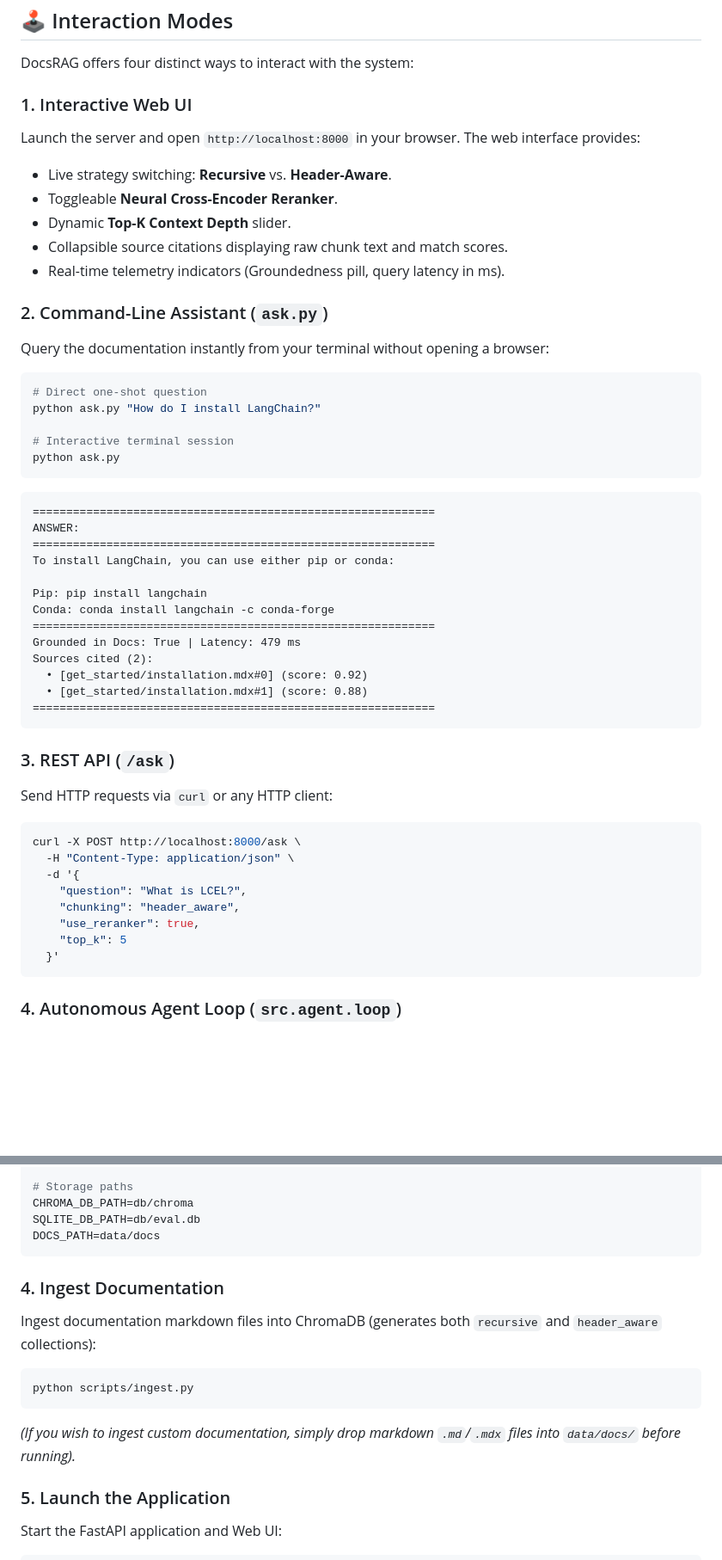
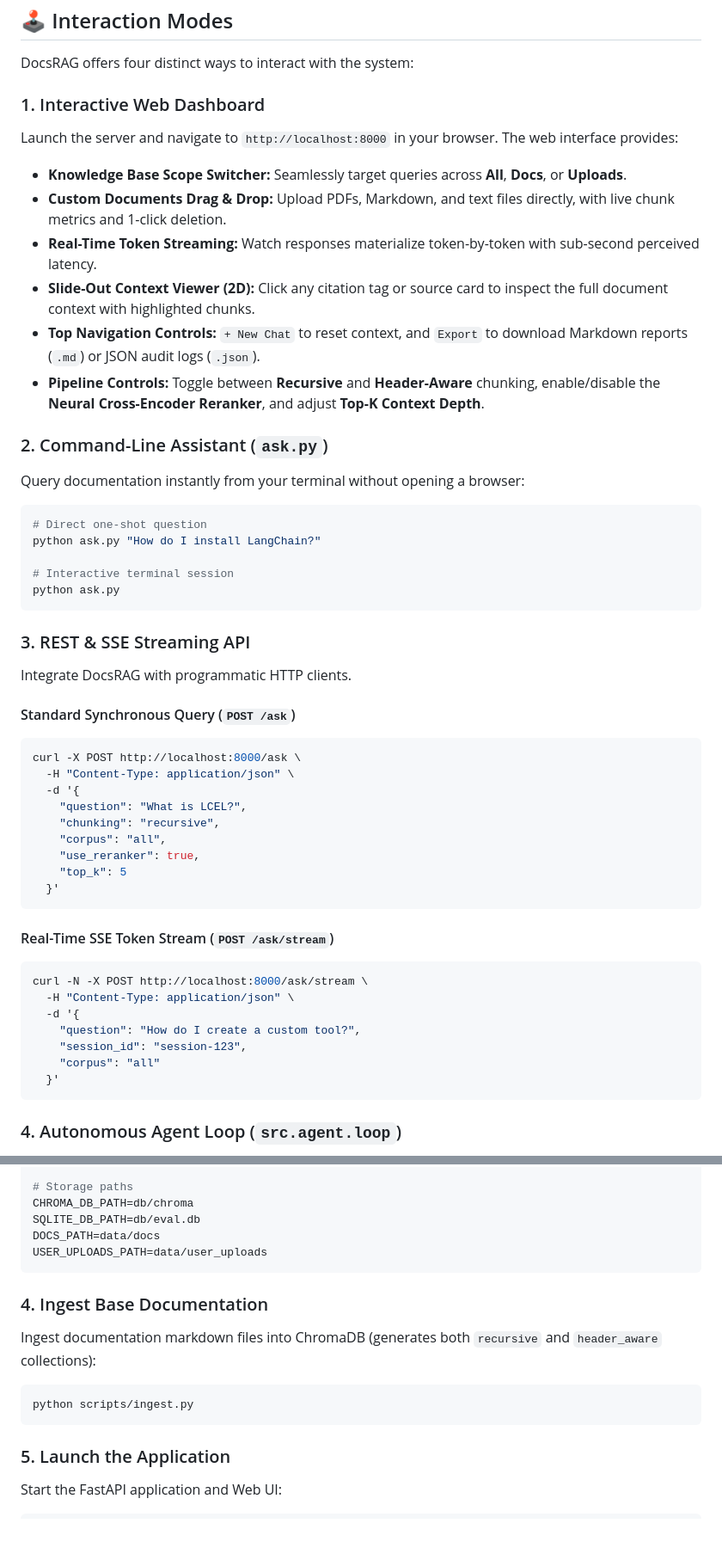
Before and after one commit to kalpit118/DocsRAG, a Markdown page: README.md, 2 parts joined by grey strips. Shown at 86% size. GitHub-like rendering; blank space fills up the shorter version.

````diff
--- a/README.md
+++ b/README.md
@@ -99,16 +111,17 @@ flowchart TD
 
 DocsRAG offers four distinct ways to interact with the system:
 
-### 1. Interactive Web UI
-Launch the server and open `http://localhost:8000` in your browser. The web interface provides:
-- Live strategy switching: **Recursive** vs. **Header-Aware**.
-- Toggleable **Neural Cross-Encoder Reranker**.
-- Dynamic **Top-K Context Depth** slider.
-- Collapsible source citations displaying raw chunk text and match scores.
-- Real-time telemetry indicators (Groundedness pill, query latency in ms).
+### 1. Interactive Web Dashboard
+Launch the server and navigate to `http://localhost:8000` in your browser. The web interface provides:
+- **Knowledge Base Scope Switcher:** Seamlessly target queries across **All**, **Docs**, or **Uploads**.
+- **Custom Documents Drag & Drop:** Upload PDFs, Markdown, and text files directly, with live chunk metrics and 1-click deletion.
+- **Real-Time Token Streaming:** Watch responses materialize token-by-token with sub-second perceived latency.
+- **Slide-Out Context Viewer (2D):** Click any citation tag or source card to inspect the full document context with highlighted chunks.
+- **Top Navigation Controls:** `+ New Chat` to reset context, and `Export` to download Markdown reports (`.md`) or JSON audit logs (`.json`).
+- **Pipeline Controls:** Toggle between **Recursive** and **Header-Aware** chunking, enable/disable the **Neural Cross-Encoder Reranker**, and adjust **Top-K Context Depth**.
 
 ### 2. Command-Line Assistant (`ask.py`)
-Query the documentation instantly from your terminal without opening a browser:
+Query documentation instantly from your terminal without opening a browser:
 
 ```bash
 # Direct one-shot question
@@ -118,33 +131,30 @@ python ask.py "How do I install LangChain?"
 python ask.py
 ```
 
-```text
-============================================================
-ANSWER:
-============================================================
-To install LangChain, you can use either pip or conda:
+### 3. REST & SSE Streaming API
+Integrate DocsRAG with programmatic HTTP clients.
 
-Pip: pip install langchain
-Conda: conda install langchain -c conda-forge
-============================================================
-Grounded in Docs: True | Latency: 479 ms
-Sources cited (2):
-  • [get_started/installation.mdx#0] (score: 0.92)
-  • [get_started/installation.mdx#1] (score: 0.88)
-============================================================
-```
-
-### 3. REST API (`/ask`)
-Send HTTP requests via `curl` or any HTTP client:
-
+#### Standard Synchronous Query (`POST /ask`)
 ```bash
 curl -X POST http://localhost:8000/ask \
   -H "Content-Type: application/json" \
   -d '{
     "question": "What is LCEL?",
-    "chunking": "header_aware",
+    "chunking": "recursive",
+    "corpus": "all",
     "use_reranker": true,
     "top_k": 5
+  }'
+```
+
+#### Real-Time SSE Token Stream (`POST /ask/stream`)
+```bash
+curl -N -X POST http://localhost:8000/ask/stream \
+  -H "Content-Type: application/json" \
+  -d '{
+    "question": "How do I create a custom tool?",
+    "session_id": "session-123",
+    "corpus": "all"
   }'
 ```
 
@@ -219,17 +229,16 @@ EMBED_MODEL=all-MiniLM-L6-v2
 CHROMA_DB_PATH=db/chroma
 SQLITE_DB_PATH=db/eval.db
 DOCS_PATH=data/docs
+USER_UPLOADS_PATH=data/user_uploads
 ```
 
-### 4. Ingest Documentation
+### 4. Ingest Base Documentation
 
 Ingest documentation markdown files into ChromaDB (generates both `recursive` and `header_aware` collections):
 
 ```bash
 python scripts/ingest.py
 ```
-
-*(If you wish to ingest custom documentation, simply drop markdown `.md`/`.mdx` files into `data/docs/` before running).*
 
 ### 5. Launch the Application
 
````
Also changed, not shown: other parts of README.md (+89 -92 lines), assets/webui.png, 10 other files.
